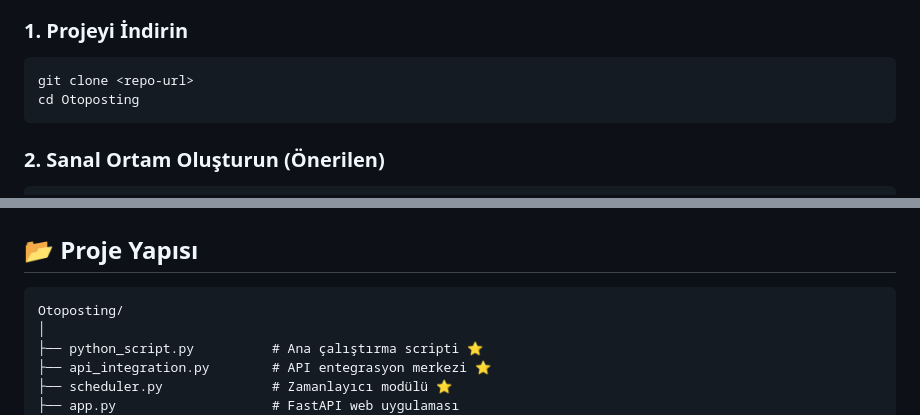
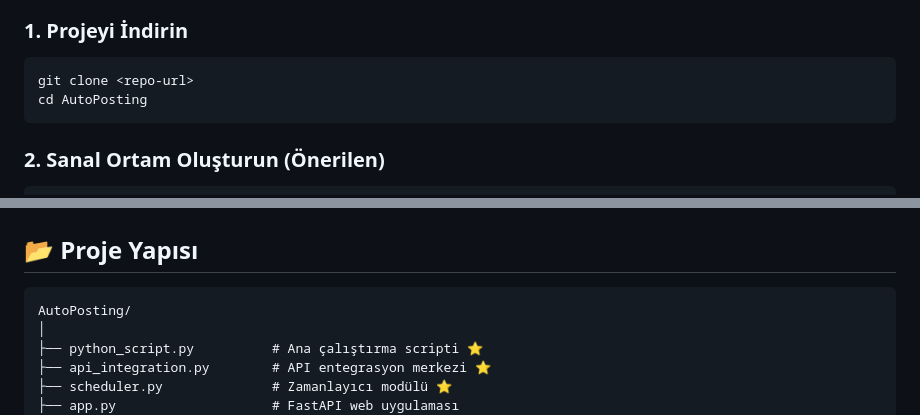
Before and after one commit to leventkok/AutoPosting, a Markdown page: README.md, 2 parts joined by grey strips. GitHub-like rendering.

Commit message:
Fix project README.md

````diff
--- a/README.md
+++ b/README.md
@@ -30,7 +30,7 @@ Otomatik sosyal medya post zamanlama ve performans takip sistemi. Twitter ve Lin
 
 ```bash
 git clone <repo-url>
-cd Otoposting
+cd AutoPosting
 ```
 
 ### 2. Sanal Ortam Oluşturun (Önerilen)
@@ -126,7 +126,7 @@ Terminal'de `Ctrl+C` tuşlarına basın.
 ## 📂 Proje Yapısı
 
 ```
-Otoposting/
+AutoPosting/
 │
 ├── python_script.py          # Ana çalıştırma scripti ⭐
 ├── api_integration.py        # API entegrasyon merkezi ⭐
````
